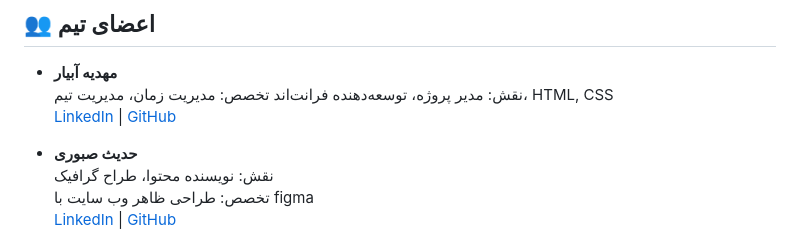
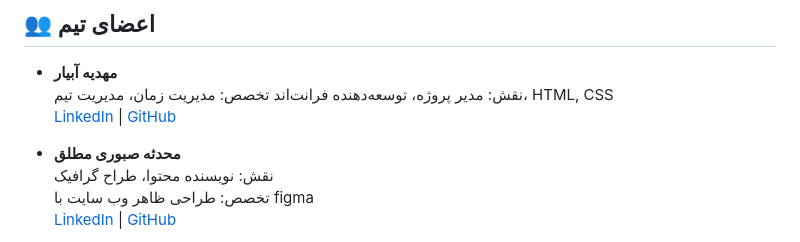
Before and after one commit to helia-lael/Space-Project, a Markdown page: README.md, the part around the change. GitHub-like rendering.

```diff
--- a/README.md
+++ b/README.md
@@ -64,7 +64,7 @@ project-root/
   تخصص: مدیریت زمان، مدیریت تیم، HTML, CSS
   [LinkedIn](https://www.linkedin.com/in/mahdiyeh-abiyar-ba2440319?utm_source=share&utm_campaign=share_via&utm_content=profile&utm_medium=android_app) | [GitHub](https://github.com/mahdiyeh-abiyar)
 
-- **حدیث صبوری**
+- **محدثه صبوری مطلق**
   نقش: نویسنده محتوا، طراح گرافیک
   تخصص: طراحی ظاهر وب سایت با figma
   [LinkedIn](https://www.linkedin.com/in/hadis-sabouri-463577310?utm_source=share&utm_campaign=share_via&utm_content=profile&utm_medium=android_app) | [GitHub](https://github.com/hadismotlagh84)
```
